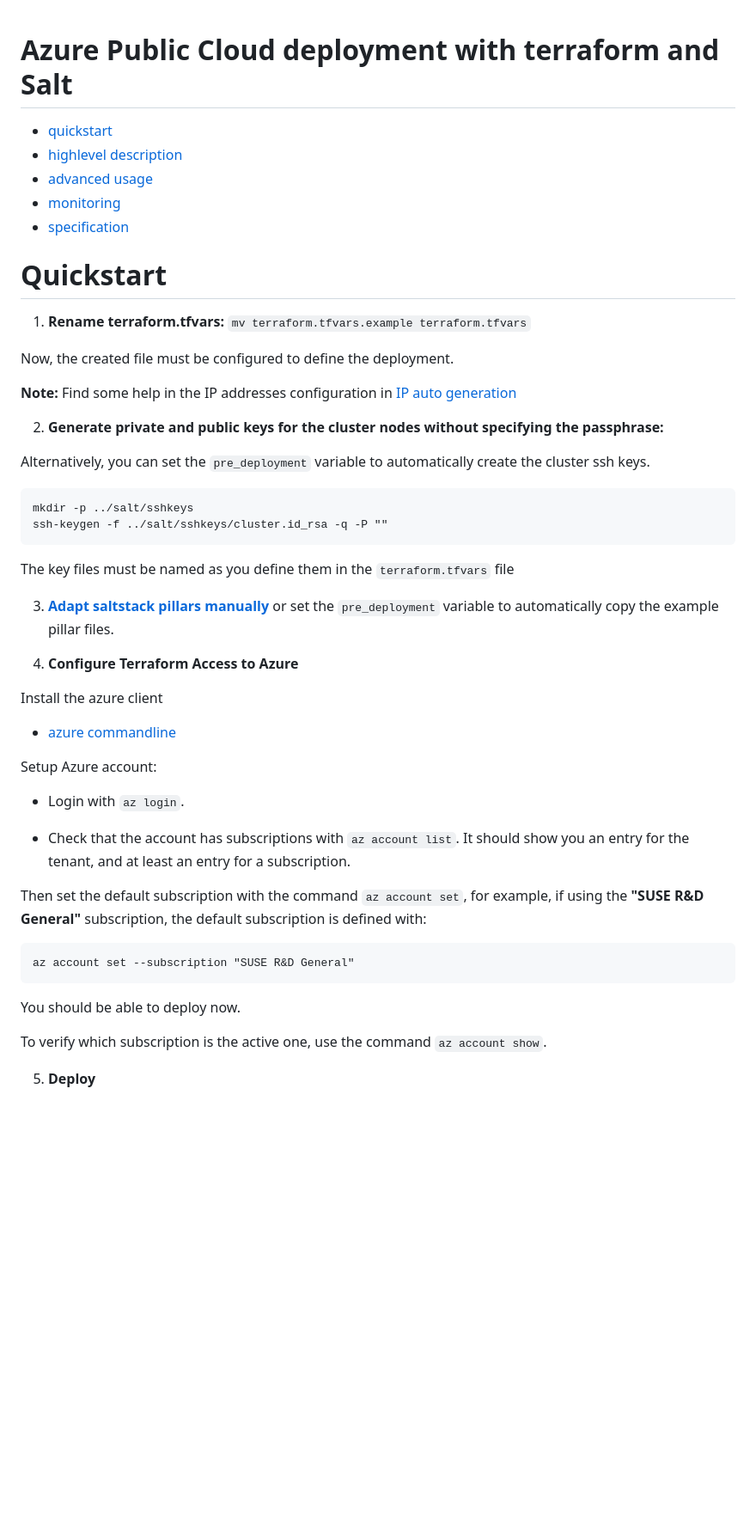
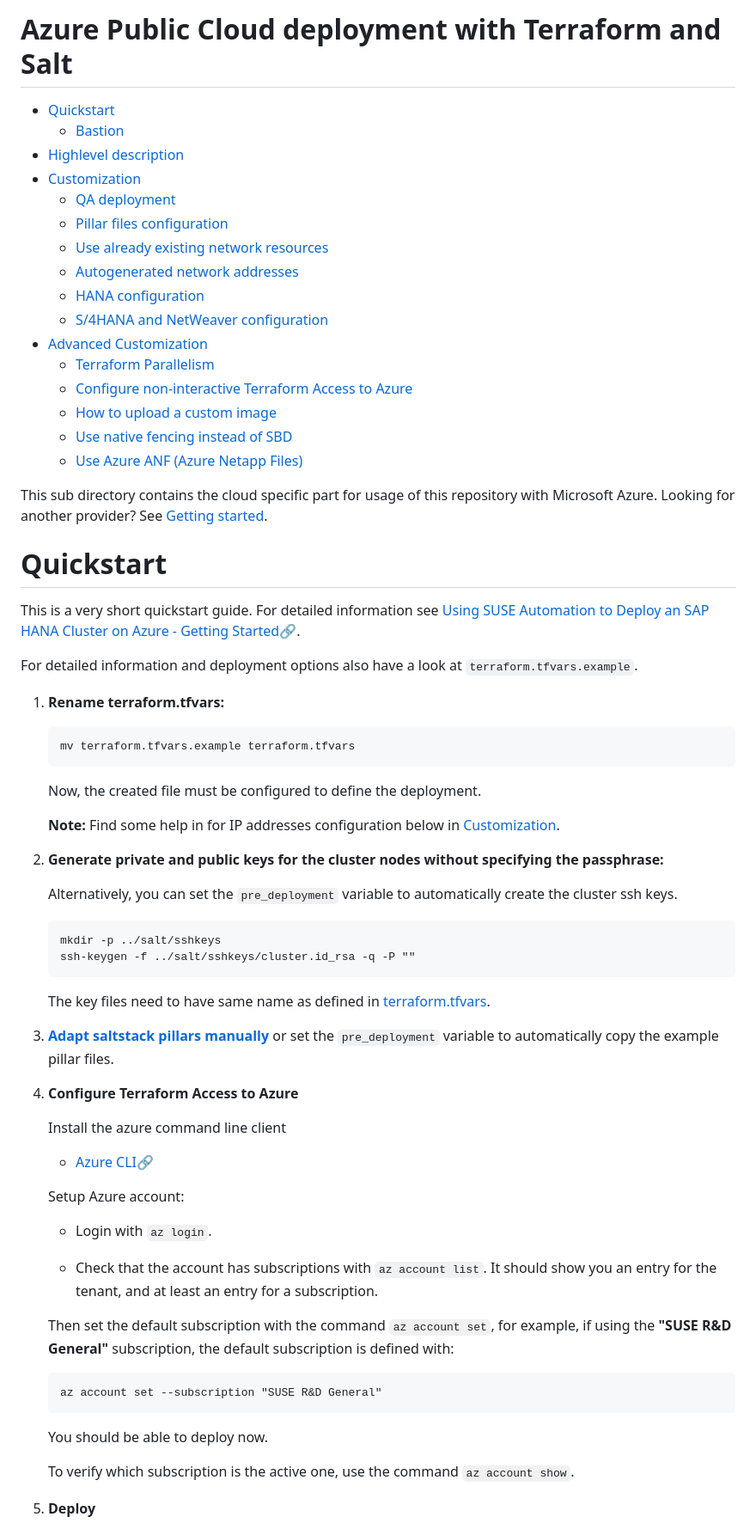
Before and after one commit to SUSE/ha-sap-terraform-deployments, a Markdown page: azure/README.md, the part around the change printed below. Shown: that part at 86% size. Rendered like a GitHub page; blank space fills up the shorter version.

````diff
--- a/azure/README.md
+++ b/azure/README.md
@@ -1,54 +1,78 @@
+# Azure Public Cloud deployment with Terraform and Salt
 
-# Azure Public Cloud deployment with terraform and Salt
+* [Quickstart](#quickstart)
+   * [Bastion](#bastion)
+* [Highlevel description](#highlevel-description)
+* [Customization](#customization)
+   * [QA deployment](#qa-deployment)
+   * [Pillar files configuration](#pillar-files-configuration)
+   * [Use already existing network resources](#use-already-existing-network-resources)
+   * [Autogenerated network addresses](#autogenerated-network-addresses)
+   * [HANA configuration](#hana-configuration)
+   * [S/4HANA and NetWeaver configuration](#s4hana-and-netweaver-configuration)
+* [Advanced Customization](#advanced-customization)
+   * [Terraform Parallelism](#terraform-parallelism)
+   * [Configure non-interactive Terraform Access to Azure](#configure-non-interactive-terraform-access-to-azure)
+   * [How to upload a custom image](#how-to-upload-a-custom-image)
+   * [Use native fencing instead of SBD](#use-native-fencing-instead-of-sbd)
+   * [Use Azure ANF (Azure Netapp Files)](#use-azure-anf-azure-netapp-files)
 
-- [quickstart](#quickstart)
-- [highlevel description](#highlevel-description)
-- [advanced usage](#advanced-usage)
-- [monitoring](../doc/monitoring.md)
-- [specification](#specification)
+
+This sub directory contains the cloud specific part for usage of this
+repository with Microsoft Azure. Looking for another provider? See
+[Getting started](../README.md#getting-started).
+
 
 # Quickstart
 
-1) **Rename terraform.tfvars:** `mv terraform.tfvars.example terraform.tfvars`
+This is a very short quickstart guide. For detailed information see [Using SUSE Automation to Deploy an SAP HANA Cluster on Azure - Getting Started🔗](https://documentation.suse.com/sbp/all/single-html/TRD-SLES-SAP-HA-automation-quickstart-cloud-azure/).
 
-Now, the created file must be configured to define the deployment.
+For detailed information and deployment options also have a look at `terraform.tfvars.example`.
 
-**Note:** Find some help in the IP addresses configuration in [IP auto generation](../doc/ip_autogeneration.md#Azure)
+1) **Rename terraform.tfvars:**
+
+    ```
+    mv terraform.tfvars.example terraform.tfvars
+    ```
+
+    Now, the created file must be configured to define the deployment.
+
+    **Note:** Find some help in for IP addresses configuration below in [Customization](#customization).
 
 2) **Generate private and public keys for the cluster nodes without specifying the passphrase:**
 
-Alternatively, you can set the `pre_deployment` variable to automatically create the cluster ssh keys.
+    Alternatively, you can set the `pre_deployment` variable to automatically create the cluster ssh keys.
 
-```
-mkdir -p ../salt/sshkeys
-ssh-keygen -f ../salt/sshkeys/cluster.id_rsa -q -P ""
-```
+    ```
+    mkdir -p ../salt/sshkeys
+    ssh-keygen -f ../salt/sshkeys/cluster.id_rsa -q -P ""
+    ```
 
-The key files must be named as you define them in the `terraform.tfvars` file
+    The key files need to have same name as defined in [terraform.tfvars](./terraform.tfvars.example).
 
 3) **[Adapt saltstack pillars manually](../pillar_examples/)** or set the `pre_deployment` variable to automatically copy the example pillar files.
 
 4) **Configure Terraform Access to Azure**
 
-Install the azure client
+    Install the azure command line client
 
-* [azure commandline](https://docs.microsoft.com/en-us/cli/azure/install-azure-cli-zypper?view=azure-cli-latest)
+    * [Azure CLI🔗](https://docs.microsoft.com/en-us/cli/azure/install-azure-cli-zypper?view=azure-cli-latest)
 
-Setup Azure account:
+    Setup Azure account:
 
-* Login with  `az login`.
+    * Login with  `az login`.
 
-* Check that the account has subscriptions with `az account list`. It should show you an entry for the tenant, and at least an entry for a subscription.
+    * Check that the account has subscriptions with `az account list`. It should show you an entry for the tenant, and at least an entry for a subscription.
 
-Then set the default subscription with the command `az account set`, for example, if using the **"SUSE R&D General"** subscription, the default subscription is defined with:
+    Then set the default subscription with the command `az account set`, for example, if using the **"SUSE R&D General"** subscription, the default subscription is defined with:
 
-```
-az account set --subscription "SUSE R&D General"
-```
+    ```
+    az account set --subscription "SUSE R&D General"
+    ```
 
-You should be able to deploy now.
+    You should be able to deploy now.
 
-To verify which subscription is the active one, use the command `az account show`.
+    To verify which subscription is the active one, use the command `az account show`.
 
 5) **Deploy**
 
````
Also changed, not shown: other parts of azure/README.md (+60 -39 lines), doc/highlevel_description_azure.png (added), 2 other files.
